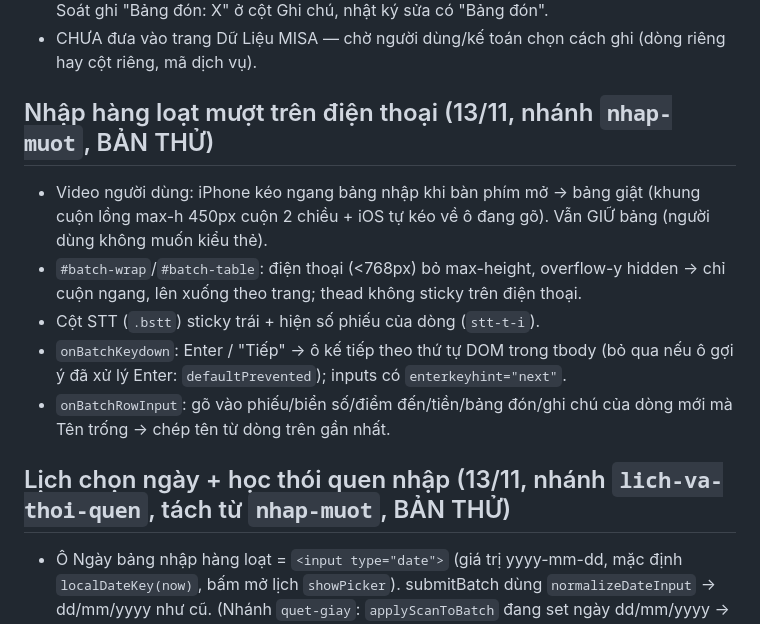
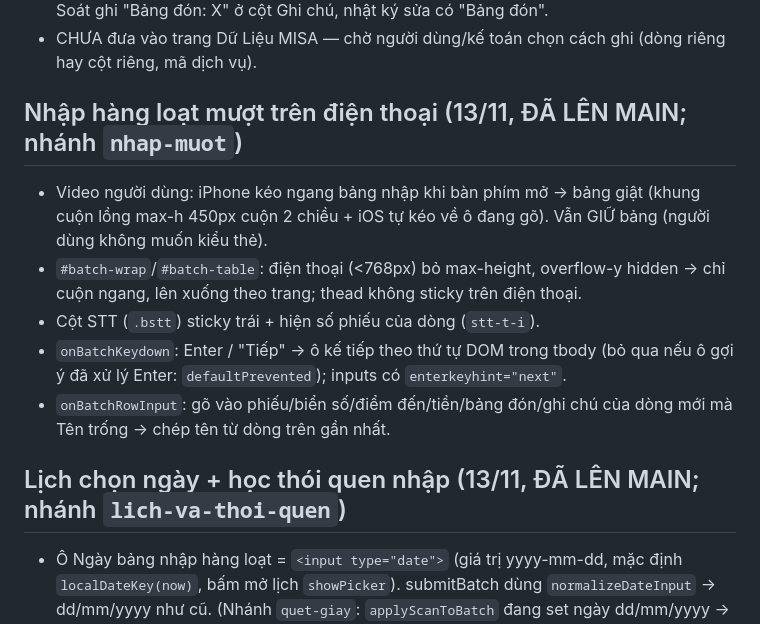
Before and after one commit to maituankhanh94-hash/DOI-SOAT-TAXI-TSS, a Markdown page: CLAUDE.md, the part around the change. Rendered like a GitHub page.

Commit message:
Ghi chú: nhập mượt + lịch + thói quen đã lên main
Co-Authored-By: Claude Opus 5.5 <noreply@anthropic.com>
Claude-Session: https://claude.ai/code/session_011fW5bqYFDWNxExkHv7Wg4V

```diff
--- a/CLAUDE.md
+++ b/CLAUDE.md
@@ -56,14 +56,14 @@
 - Hiện: lịch sử nhân viên (dưới tiền), thẻ "Bảng Đón (công nợ đối tác)" ở tổng ngày nhân viên KH2 và doanh thu ngày Quản lý (ghi rõ không cộng vào doanh thu cuốc), Excel Đối Soát ghi "Bảng đón: X" ở cột Ghi chú, nhật ký sửa có "Bảng đón".
 - CHƯA đưa vào trang Dữ Liệu MISA — chờ người dùng/kế toán chọn cách ghi (dòng riêng hay cột riêng, mã dịch vụ).
 
-## Nhập hàng loạt mượt trên điện thoại (13/11, nhánh `nhap-muot`, BẢN THỬ)
+## Nhập hàng loạt mượt trên điện thoại (13/11, ĐÃ LÊN MAIN; nhánh `nhap-muot`)
 - Video người dùng: iPhone kéo ngang bảng nhập khi bàn phím mở → bảng giật (khung cuộn lồng max-h 450px cuộn 2 chiều + iOS tự kéo về ô đang gõ). Vẫn GIỮ bảng (người dùng không muốn kiểu thẻ).
 - `#batch-wrap`/`#batch-table`: điện thoại (<768px) bỏ max-height, overflow-y hidden → chỉ cuộn ngang, lên xuống theo trang; thead không sticky trên điện thoại.
 - Cột STT (`.bstt`) sticky trái + hiện số phiếu của dòng (`stt-t-i`).
 - `onBatchKeydown`: Enter / "Tiếp" → ô kế tiếp theo thứ tự DOM trong tbody (bỏ qua nếu ô gợi ý đã xử lý Enter: `defaultPrevented`); inputs có `enterkeyhint="next"`.
 - `onBatchRowInput`: gõ vào phiếu/biển số/điểm đến/tiền/bảng đón/ghi chú của dòng mới mà Tên trống → chép tên từ dòng trên gần nhất.
 
-## Lịch chọn ngày + học thói quen nhập (13/11, nhánh `lich-va-thoi-quen`, tách từ `nhap-muot`, BẢN THỬ)
+## Lịch chọn ngày + học thói quen nhập (13/11, ĐÃ LÊN MAIN; nhánh `lich-va-thoi-quen`)
 - Ô Ngày bảng nhập hàng loạt = `<input type="date">` (giá trị yyyy-mm-dd, mặc định `localDateKey(now)`, bấm mở lịch `showPicker`). submitBatch dùng `normalizeDateInput` → dd/mm/yyyy như cũ. (Nhánh `quet-giay`: `applyScanToBatch` đang set ngày dd/mm/yyyy → khi gộp phải đổi sang yyyy-mm-dd.)
 - `learnHabits(role)`: 40 đơn gần nhất của chính tài khoản (personalTrips) → giá trị dùng nhiều nhất (≥2 lần, hòa thì lấy gần nhất): Tên, Loại xe, Nguồn, Điểm đón, Thanh toán; TÀI XẾ thêm Biển số. Bán vé/KH không điền sẵn biển số/phiếu. `applyHabitsToBatch` chạy sau `renderBatchRows` và mỗi lần personalTrips tải xong; bỏ qua dòng đang nhập dở và ô người dùng đã sửa (`dataset.touched`, đặt trong `onBatchRowInput`, tbody nghe cả input + change). Không lưu gì thêm (tính từ lịch sử đơn).
 
```
